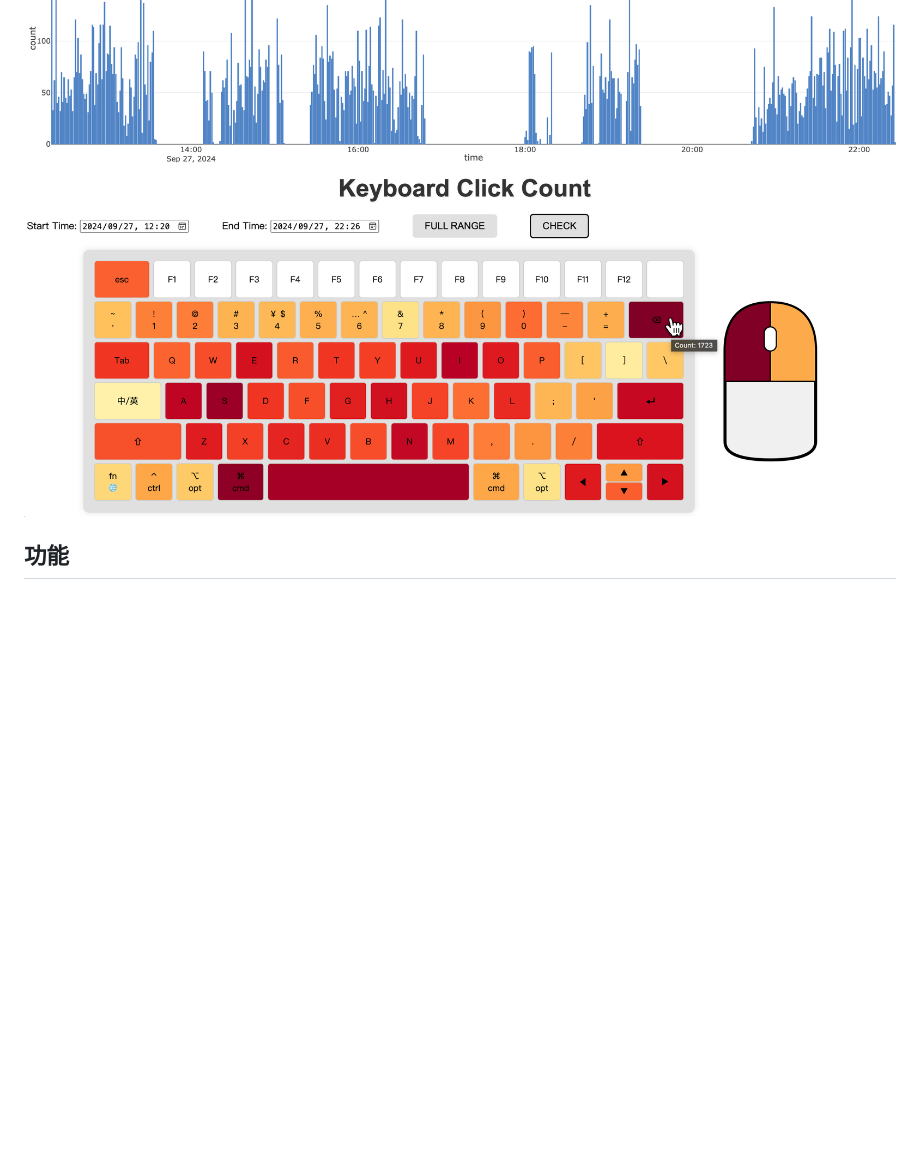
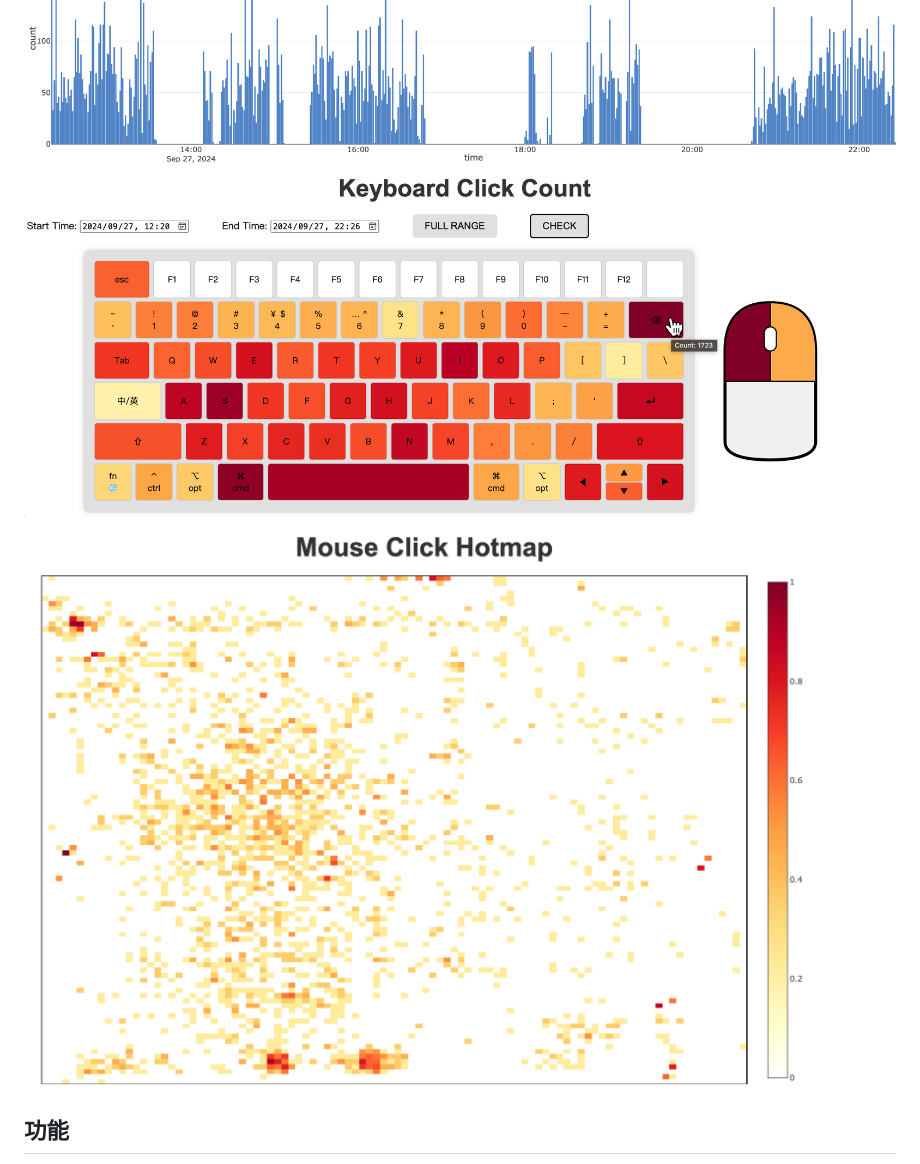
Before and after one commit to SilentDeep/KMCounter, a Markdown page: README.md, the part around the change. Drawn GitHub-style; pictures changed too: assets/mouse_click_hotmap.png (added); blank space fills up the shorter version.

```diff
--- a/README.md
+++ b/README.md
@@ -12,6 +12,8 @@ KMCounter 是一个用于记录和显示键盘和鼠标点击次数的程序，
 
 ## 界面展示
 ![界面展示](./assets/interface.png)
+
+![鼠标点击热图](./assets/mouse_click_hotmap.png)
 
 ## 功能
 
```
Also changed, not shown: 1 other file.
